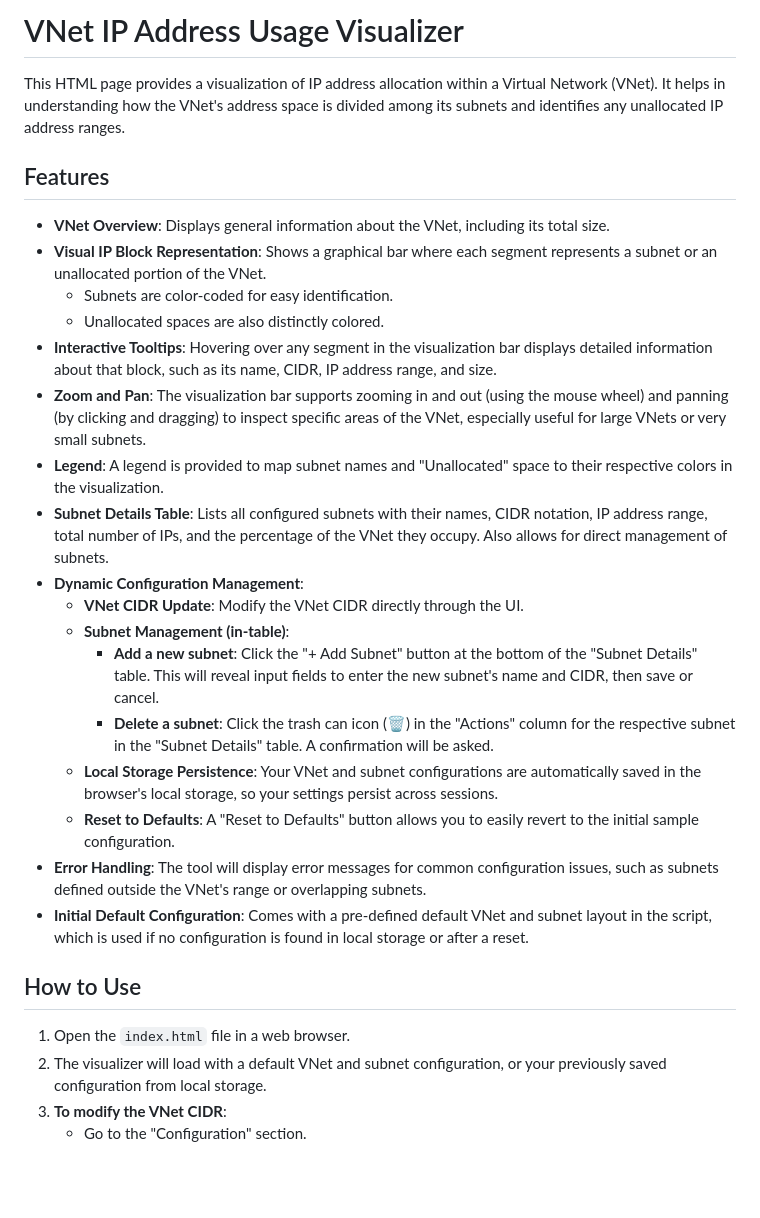
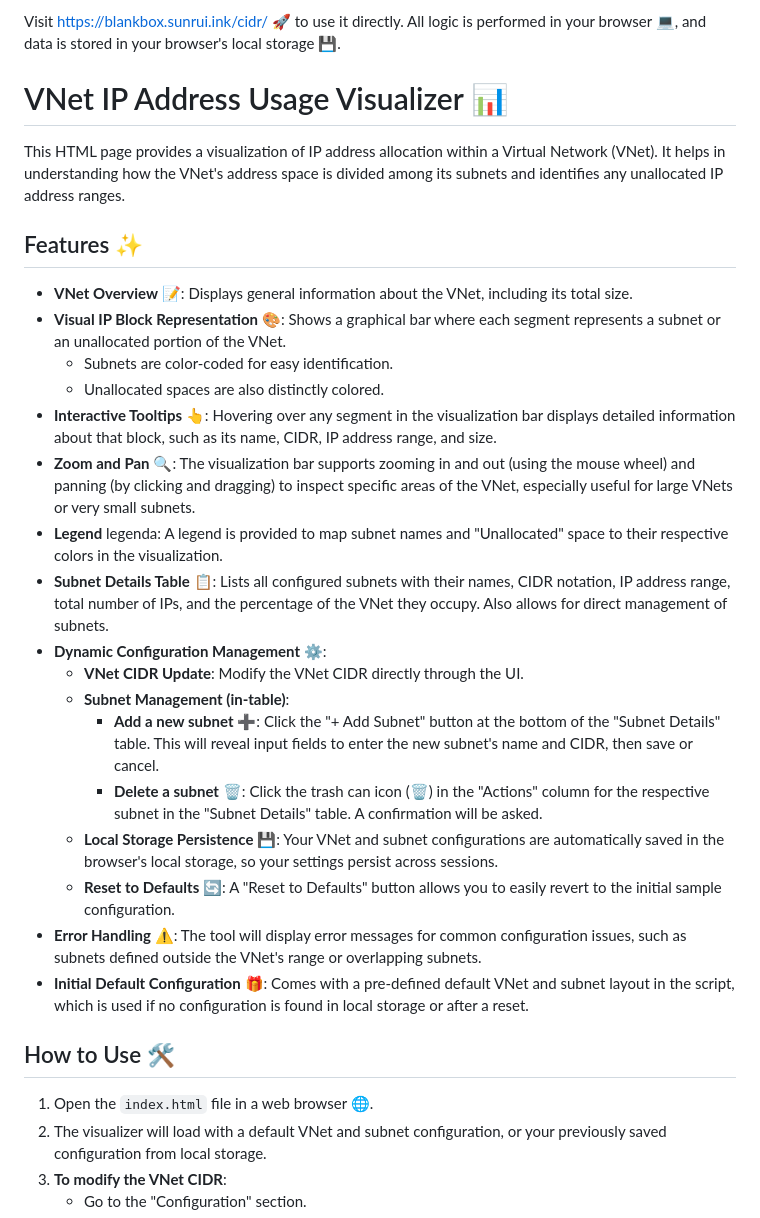
Before and after one commit to greatbody/cidr, a Markdown page: README.md, the part around the change. Rendered like a GitHub page; blank space fills up the shorter version.

Commit message:
Enhance README.md with emoji and formatting improvements for better readability and user engagement

```diff
--- a/README.md
+++ b/README.md
@@ -1,30 +1,32 @@
-# VNet IP Address Usage Visualizer
+Visit [https://blankbox.sunrui.ink/cidr/](https://blankbox.sunrui.ink/cidr/) 🚀 to use it directly. All logic is performed in your browser 💻, and data is stored in your browser's local storage 💾.
+
+# VNet IP Address Usage Visualizer 📊
 
 This HTML page provides a visualization of IP address allocation within a Virtual Network (VNet). It helps in understanding how the VNet's address space is divided among its subnets and identifies any unallocated IP address ranges.
 
-## Features
+## Features ✨
 
-*   **VNet Overview**: Displays general information about the VNet, including its total size.
-*   **Visual IP Block Representation**: Shows a graphical bar where each segment represents a subnet or an unallocated portion of the VNet.
+*   **VNet Overview** 📝: Displays general information about the VNet, including its total size.
+*   **Visual IP Block Representation** 🎨: Shows a graphical bar where each segment represents a subnet or an unallocated portion of the VNet.
     *   Subnets are color-coded for easy identification.
     *   Unallocated spaces are also distinctly colored.
-*   **Interactive Tooltips**: Hovering over any segment in the visualization bar displays detailed information about that block, such as its name, CIDR, IP address range, and size.
-*   **Zoom and Pan**: The visualization bar supports zooming in and out (using the mouse wheel) and panning (by clicking and dragging) to inspect specific areas of the VNet, especially useful for large VNets or very small subnets.
-*   **Legend**: A legend is provided to map subnet names and "Unallocated" space to their respective colors in the visualization.
-*   **Subnet Details Table**: Lists all configured subnets with their names, CIDR notation, IP address range, total number of IPs, and the percentage of the VNet they occupy. Also allows for direct management of subnets.
-*   **Dynamic Configuration Management**:
+*   **Interactive Tooltips** 👆: Hovering over any segment in the visualization bar displays detailed information about that block, such as its name, CIDR, IP address range, and size.
+*   **Zoom and Pan** 🔍: The visualization bar supports zooming in and out (using the mouse wheel) and panning (by clicking and dragging) to inspect specific areas of the VNet, especially useful for large VNets or very small subnets.
+*   **Legend**  legenda: A legend is provided to map subnet names and "Unallocated" space to their respective colors in the visualization.
+*   **Subnet Details Table** 📋: Lists all configured subnets with their names, CIDR notation, IP address range, total number of IPs, and the percentage of the VNet they occupy. Also allows for direct management of subnets.
+*   **Dynamic Configuration Management** ⚙️:
     *   **VNet CIDR Update**: Modify the VNet CIDR directly through the UI.
     *   **Subnet Management (in-table)**:
-        *   **Add a new subnet**: Click the "+ Add Subnet" button at the bottom of the "Subnet Details" table. This will reveal input fields to enter the new subnet's name and CIDR, then save or cancel.
-        *   **Delete a subnet**: Click the trash can icon (🗑️) in the "Actions" column for the respective subnet in the "Subnet Details" table. A confirmation will be asked.
-    *   **Local Storage Persistence**: Your VNet and subnet configurations are automatically saved in the browser's local storage, so your settings persist across sessions.
-    *   **Reset to Defaults**: A "Reset to Defaults" button allows you to easily revert to the initial sample configuration.
-*   **Error Handling**: The tool will display error messages for common configuration issues, such as subnets defined outside the VNet's range or overlapping subnets.
-*   **Initial Default Configuration**: Comes with a pre-defined default VNet and subnet layout in the script, which is used if no configuration is found in local storage or after a reset.
+        *   **Add a new subnet** ➕: Click the "+ Add Subnet" button at the bottom of the "Subnet Details" table. This will reveal input fields to enter the new subnet's name and CIDR, then save or cancel.
+        *   **Delete a subnet** 🗑️: Click the trash can icon (🗑️) in the "Actions" column for the respective subnet in the "Subnet Details" table. A confirmation will be asked.
+    *   **Local Storage Persistence** 💾: Your VNet and subnet configurations are automatically saved in the browser's local storage, so your settings persist across sessions.
+    *   **Reset to Defaults** 🔄: A "Reset to Defaults" button allows you to easily revert to the initial sample configuration.
+*   **Error Handling** ⚠️: The tool will display error messages for common configuration issues, such as subnets defined outside the VNet's range or overlapping subnets.
+*   **Initial Default Configuration** 🎁: Comes with a pre-defined default VNet and subnet layout in the script, which is used if no configuration is found in local storage or after a reset.
 
-## How to Use
+## How to Use 🛠️
 
-1.  Open the `index.html` file in a web browser.
+1.  Open the `index.html` file in a web browser 🌐.
 2.  The visualizer will load with a default VNet and subnet configuration, or your previously saved configuration from local storage.
 3.  **To modify the VNet CIDR**:
     *   Go to the "Configuration" section.
```
